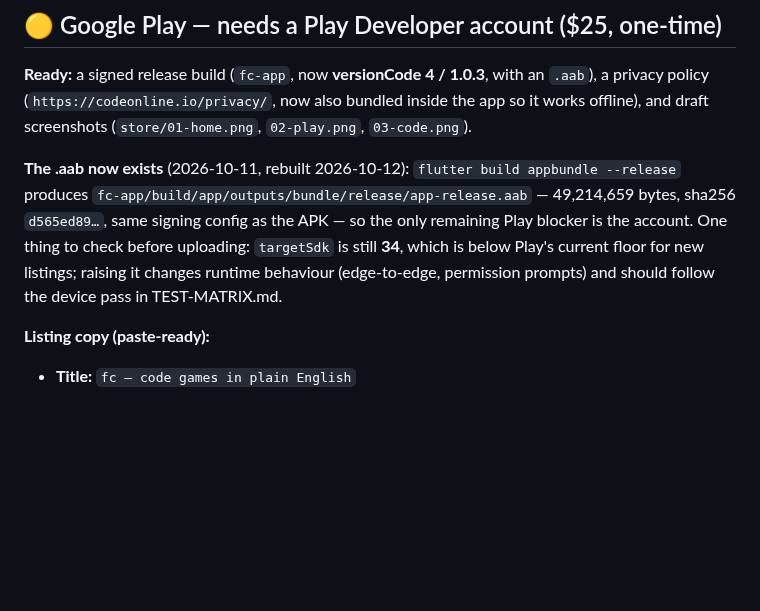
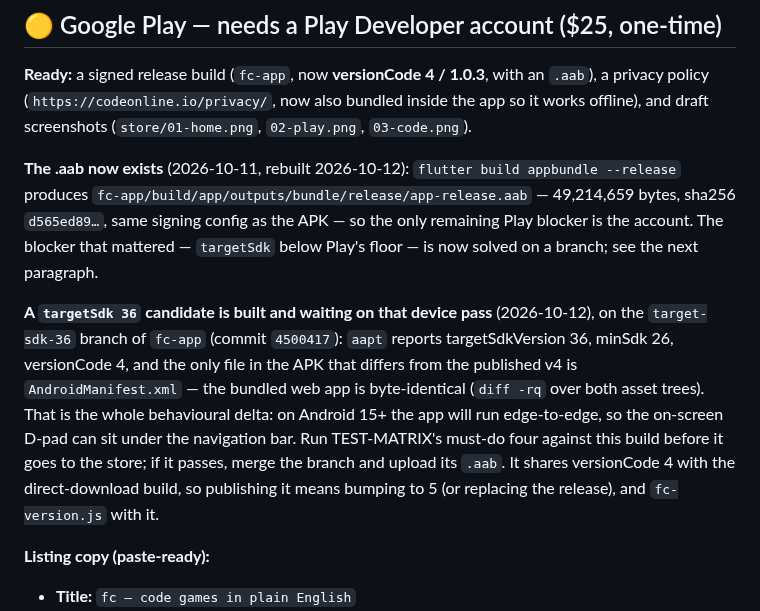
Before and after one commit to kevinelong/fc, a Markdown page: DISTRIBUTION.md, the part around the change. Rendered like a GitHub page; blank space fills up the shorter version.

```diff
--- a/DISTRIBUTION.md
+++ b/DISTRIBUTION.md
@@ -65,9 +65,18 @@ works offline), and draft screenshots (`store/01-home.png`,
 **The .aab now exists** (2026-10-11, rebuilt 2026-10-12): `flutter build appbundle --release` produces
 `fc-app/build/app/outputs/bundle/release/app-release.aab` — 49,214,659 bytes, sha256
 `d565ed89…`, same signing config as the APK — so the only remaining Play blocker is the
-account. One thing to check before uploading: `targetSdk` is still **34**, which is below
-Play's current floor for new listings; raising it changes runtime behaviour (edge-to-edge,
-permission prompts) and should follow the device pass in TEST-MATRIX.md.
+account. The blocker that mattered — `targetSdk` below Play's floor — is now solved on a branch;
+see the next paragraph.
+
+**A `targetSdk 36` candidate is built and waiting on that device pass** (2026-10-12), on the
+`target-sdk-36` branch of `fc-app` (commit `4500417`): `aapt` reports targetSdkVersion 36,
+minSdk 26, versionCode 4, and the only file in the APK that differs from the published v4 is
+`AndroidManifest.xml` — the bundled web app is byte-identical (`diff -rq` over both asset
+trees). That is the whole behavioural delta: on Android 15+ the app will run edge-to-edge, so
+the on-screen D-pad can sit under the navigation bar. Run TEST-MATRIX's must-do four against
+this build before it goes to the store; if it passes, merge the branch and upload its `.aab`.
+It shares versionCode 4 with the direct-download build, so publishing it means bumping to 5
+(or replacing the release), and `fc-version.js` with it.
 
 **Listing copy (paste-ready):**
 - **Title:** `fc — code games in plain English`
```
Also changed, not shown: docs/STATUS.md (+17 -0 lines).
